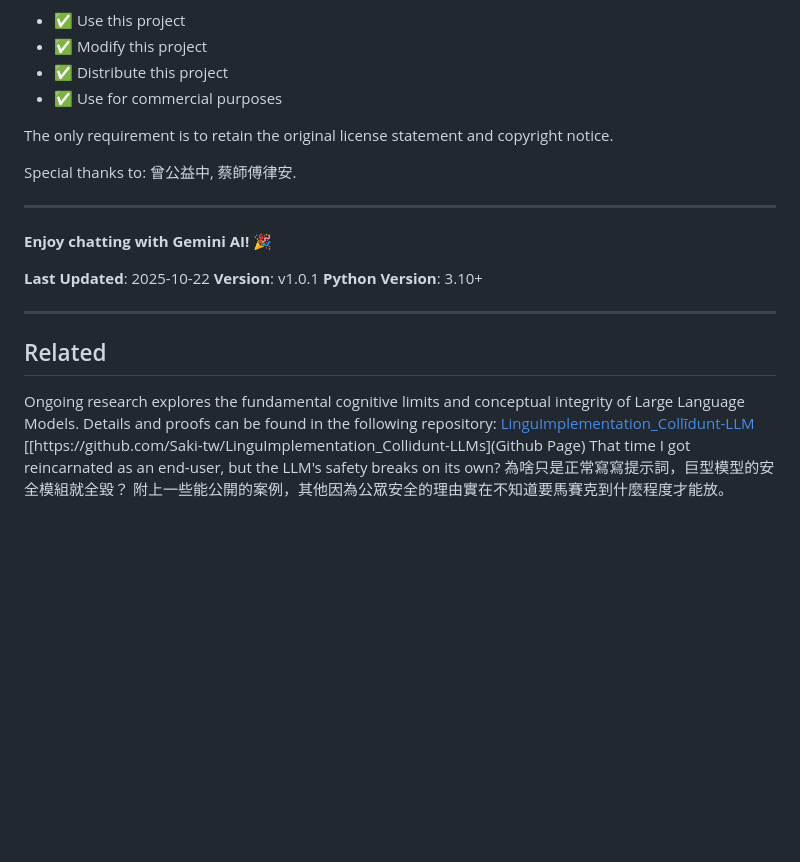
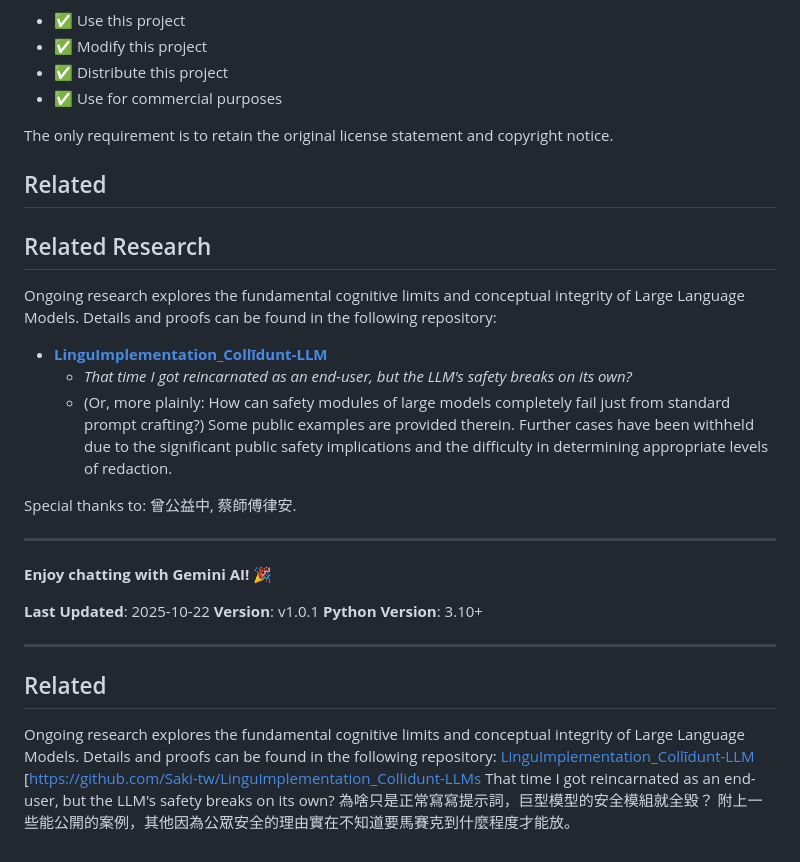
Before and after one commit to Saki-tw/ChatGemini_SakiTool, a Markdown page: README_EN.md, the part around the change. GitHub-like rendering; blank space fills up the shorter version.

Commit message:
docs: Add related research section

```diff
--- a/README_EN.md
+++ b/README_EN.md
@@ -417,6 +417,14 @@ In short, you are free to:
 
 The only requirement is to retain the original license statement and copyright notice.
 
+## Related
+## Related Research
+Ongoing research explores the fundamental cognitive limits and conceptual integrity of Large Language Models. Details and proofs can be found in the following repository:
+* **[LinguImplementation_Collīdunt-LLM](https://github.com/Saki-tw/LinguImplementation_Collidunt-LLM)**
+    * *That time I got reincarnated as an end-user, but the LLM's safety breaks on its own?*
+    * (Or, more plainly: How can safety modules of large models completely fail just from standard prompt crafting?)
+Some public examples are provided therein. Further cases have been withheld due to the significant public safety implications and the difficulty in determining appropriate levels of redaction.
+
 Special thanks to: 曾公益中, 蔡師傅律安.
 
 ---
@@ -432,7 +440,7 @@ Special thanks to: 曾公益中, 蔡師傅律安.
 ## Related
 Ongoing research explores the fundamental cognitive limits and conceptual integrity of Large Language Models. Details and proofs can be found in the following repository:
 [LinguImplementation_Collīdunt-LLM](https://github.com/Saki-tw/LinguImplementation_Collidunt-LLM)
-[[https://github.com/Saki-tw/LinguImplementation_Collidunt-LLMs](Github Page)
+[[https://github.com/Saki-tw/LinguImplementation_Collidunt-LLMs](GithubPage)
 That time I got reincarnated as an end-user, but the LLM's safety breaks on its own?
 為啥只是正常寫寫提示詞，巨型模型的安全模組就全毀？
 附上一些能公開的案例，其他因為公眾安全的理由實在不知道要馬賽克到什麼程度才能放。
```
